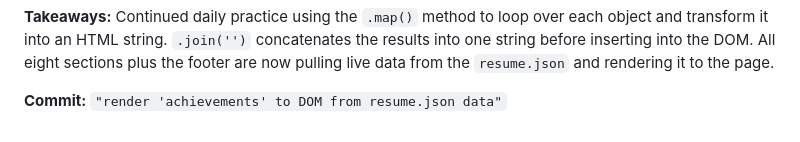
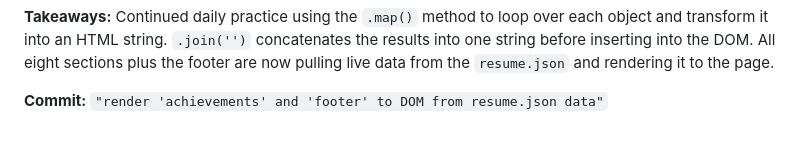
Before and after one commit to Timbaines/resume-js, a Markdown page: README.md, the part around the change. GitHub-like rendering.

Commit message:
render 'achievements' and 'footer' to DOM from resume.json data

```diff
--- a/README.md
+++ b/README.md
@@ -444,4 +444,4 @@ footer.innerHTML = `
 **Takeaways:**
 Continued daily practice using the `.map()` method to loop over each object and transform it into an HTML string. `.join('')` concatenates the results into one string before inserting into the DOM. All eight sections plus the footer are now pulling live data from the `resume.json` and rendering it to the page.
 
-**Commit:** `"render 'achievements' to DOM from resume.json data"`
+**Commit:** `"render 'achievements' and 'footer' to DOM from resume.json data"`
```
